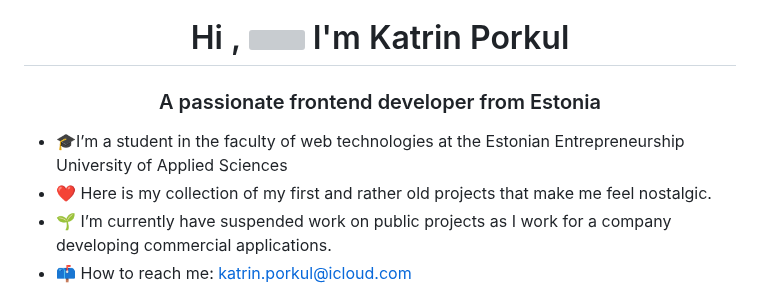
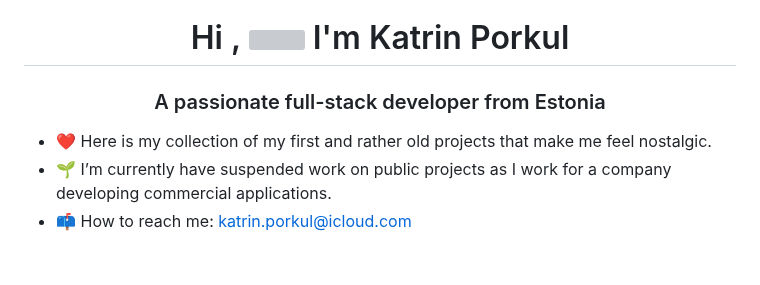
Before and after one commit to Porkul/Porkul, a Markdown page: README.md, the part around the change. Rendered like a GitHub page; blank space fills up the shorter version; grey boxes are pictures that could not be loaded.

```diff
--- a/README.md
+++ b/README.md
@@ -1,7 +1,6 @@
 <h1 align="center"> Hi , <img src="https://raw.githubusercontent.com/MartinHeinz/MartinHeinz/master/wave.gif" width="30px"> I'm Katrin Porkul </h1>
-<h3 align="center">A passionate frontend developer from Estonia</h3>
+<h3 align="center">A passionate full-stack developer from Estonia</h3>
 
-- 🎓I’m a student in the faculty of web technologies at the Estonian Entrepreneurship University of Applied Sciences
 - ❤️ Here is my collection of my first and rather old projects that make me feel nostalgic.
 - 🌱 I’m currently have suspended work on public projects as I work for a company developing commercial applications.
 - 📫 How to reach me: katrin.porkul@icloud.com
```
